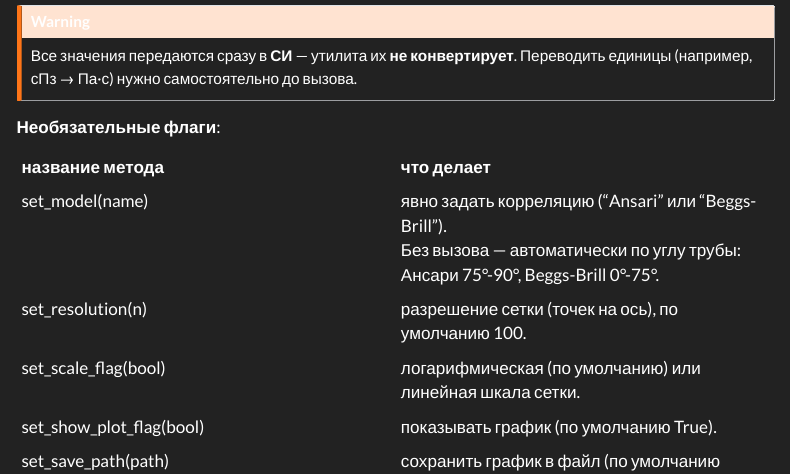
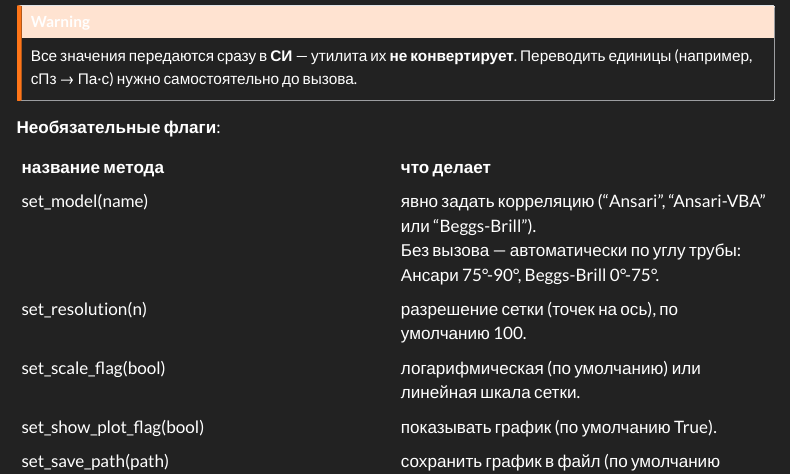
Before and after one commit to vl1lin/FlowMapUtility, a Quarto document (summary.qmd): the page in a window 1100 px wide, from 2990 px down. Rendered offline with R 4.5, knitr and Pandoc in place of Quarto, with nearby package versions; some code elsewhere in the file could not run offline; menus at the side of the page are left out.

Commit message:
Добавлен CHANGELOG и обновлено описание моделей в документации
Co-Authored-By: Claude Sonnet 5 <noreply@anthropic.com>

```diff
--- a/summary.qmd
+++ b/summary.qmd
@@ -118,7 +118,7 @@ flowchart LR
 
 |название метода|что делает|
 |---|---|
-|set_model(name)| явно задать корреляцию ("Ansari" или "Beggs-Brill").<br>Без вызова — автоматически по углу трубы: Ансари 75°-90°, Beggs-Brill 0°-75°.|
+|set_model(name)| явно задать корреляцию ("Ansari", "Ansari-VBA" или "Beggs-Brill").<br>Без вызова — автоматически по углу трубы: Ансари 75°-90°, Beggs-Brill 0°-75°.|
 |set_resolution(n)|разрешение сетки (точек на ось), по умолчанию 100.|
 |set_scale_flag(bool)|логарифмическая (по умолчанию) или линейная шкала сетки.|
 |set_show_plot_flag(bool)|показывать график (по умолчанию True).|
```
Also changed, not shown: CHANGELOG.md (added).
